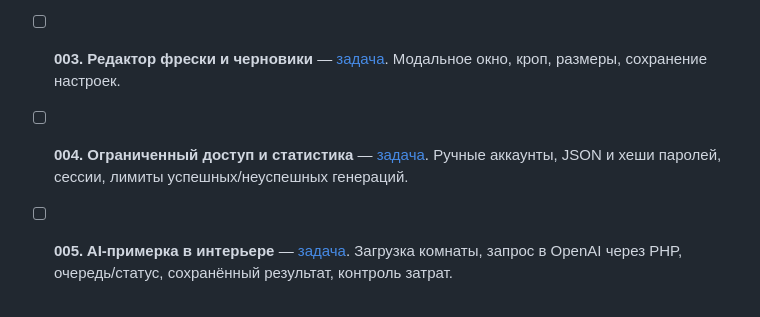
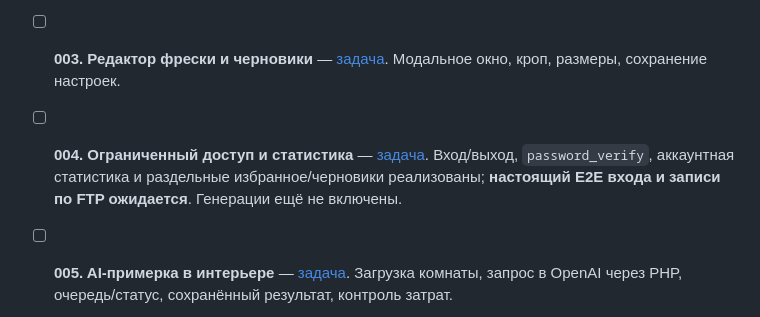
Before and after one commit to a2ice/affresco, a Markdown page: docs/Tasks.md, the part around the change. Rendered like a GitHub page.

Commit message:
docs(tasks): account integration implemented, awaiting real login E2E

```diff
--- a/docs/Tasks.md
+++ b/docs/Tasks.md
@@ -10,7 +10,7 @@
 - [ ] **001. Инфраструктура и автодеплой** — [задача](tasks/001-infrastructure/README.md). Отдельный репозиторий, workflow CI/FTPS, ограниченный FTP-доступ, безопасный dry-run, первая контролируемая публикация и smoke.
 - [ ] **002. Лендинг по референсу** — [задача](tasks/002-landing/README.md). Адаптивная главная, премиальный визуальный язык, демонстрационный каталог.
 - [ ] **003. Редактор фрески и черновики** — [задача](tasks/003-crop-drafts/README.md). Модальное окно, кроп, размеры, сохранение настроек.
-- [ ] **004. Ограниченный доступ и статистика** — [задача](tasks/004-auth-quotas/README.md). Ручные аккаунты, JSON и хеши паролей, сессии, лимиты успешных/неуспешных генераций.
+- [ ] **004. Ограниченный доступ и статистика** — [задача](tasks/004-auth-quotas/README.md). Вход/выход, `password_verify`, аккаунтная статистика и раздельные избранное/черновики реализованы; **настоящий E2E входа и записи по FTP ожидается**. Генерации ещё не включены.
 - [ ] **005. AI-примерка в интерьере** — [задача](tasks/005-ai-preview/README.md). Загрузка комнаты, запрос в OpenAI через PHP, очередь/статус, сохранённый результат, контроль затрат.
 - [ ] **006. Отправка результата по email** — [задача](tasks/006-email/README.md). Письмо с результатом, лимиты и обработка ошибок.
 - [ ] **007. Мобильная галерея и избранное** — [задача](tasks/007-favorites/README.md). Sticky-bar, сетка 1/3 для телефона, сердечки с гостевым JSON и фильтр «Избранное». Код добавлен в `main`, E2E не принят.
```
